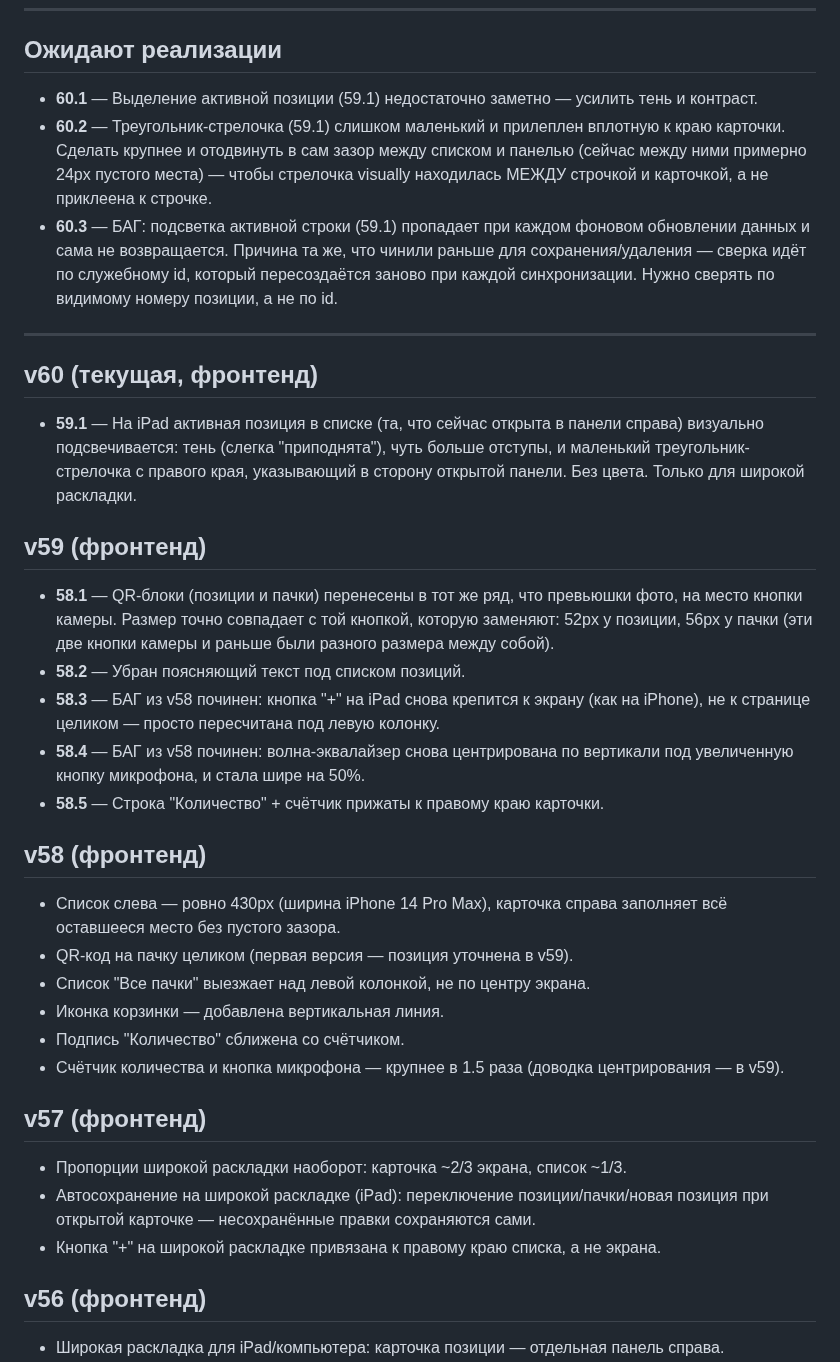
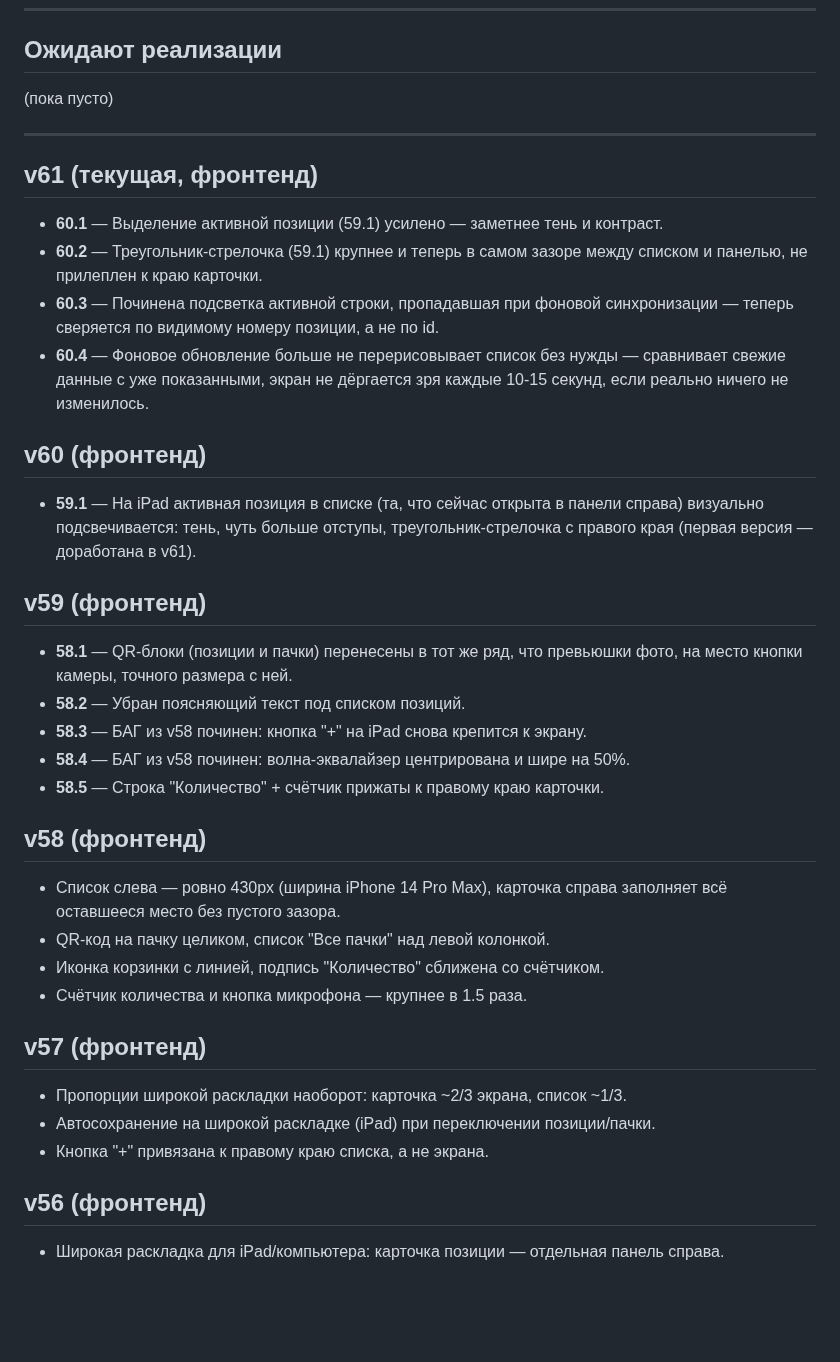
Before and after one commit to secondrtestapp-tech/inventory, a Markdown page: CHANGELOG.md, the part around the change. Rendered like a GitHub page; blank space fills up the shorter version.

Commit message:
Журнал: закрываю 60.1-60.4 как реализованные в v61, чищу структуру

```diff
--- a/CHANGELOG.md
+++ b/CHANGELOG.md
@@ -19,56 +19,49 @@
 
 ## Ожидают реализации
 
-- **60.1** — Выделение активной позиции (59.1) недостаточно заметно — усилить тень
-  и контраст.
-- **60.2** — Треугольник-стрелочка (59.1) слишком маленький и прилеплен вплотную к
-  краю карточки. Сделать крупнее и отодвинуть в сам зазор между списком и панелью
-  (сейчас между ними примерно 24px пустого места) — чтобы стрелочка visually
-  находилась МЕЖДУ строчкой и карточкой, а не приклеена к строчке.
-- **60.3** — БАГ: подсветка активной строки (59.1) пропадает при каждом фоновом
-  обновлении данных и сама не возвращается. Причина та же, что чинили раньше для
-  сохранения/удаления — сверка идёт по служебному id, который пересоздаётся заново
-  при каждой синхронизации. Нужно сверять по видимому номеру позиции, а не по id.
+(пока пусто)
 
 ---
 
-## v60 (текущая, фронтенд)
+## v61 (текущая, фронтенд)
+
+- **60.1** — Выделение активной позиции (59.1) усилено — заметнее тень и контраст.
+- **60.2** — Треугольник-стрелочка (59.1) крупнее и теперь в самом зазоре между
+  списком и панелью, не прилеплен к краю карточки.
+- **60.3** — Починена подсветка активной строки, пропадавшая при фоновой
+  синхронизации — теперь сверяется по видимому номеру позиции, а не по id.
+- **60.4** — Фоновое обновление больше не перерисовывает список без нужды —
+  сравнивает свежие данные с уже показанными, экран не дёргается зря каждые
+  10-15 секунд, если реально ничего не изменилось.
+
+## v60 (фронтенд)
 
 - **59.1** — На iPad активная позиция в списке (та, что сейчас открыта в панели
-  справа) визуально подсвечивается: тень (слегка "приподнята"), чуть больше
-  отступы, и маленький треугольник-стрелочка с правого края, указывающий в
-  сторону открытой панели. Без цвета. Только для широкой раскладки.
+  справа) визуально подсвечивается: тень, чуть больше отступы, треугольник-стрелочка
+  с правого края (первая версия — доработана в v61).
 
 ## v59 (фронтенд)
 
 - **58.1** — QR-блоки (позиции и пачки) перенесены в тот же ряд, что превьюшки
-  фото, на место кнопки камеры. Размер точно совпадает с той кнопкой, которую
-  заменяют: 52px у позиции, 56px у пачки (эти две кнопки камеры и раньше были
-  разного размера между собой).
+  фото, на место кнопки камеры, точного размера с ней.
 - **58.2** — Убран поясняющий текст под списком позиций.
-- **58.3** — БАГ из v58 починен: кнопка "+" на iPad снова крепится к экрану
-  (как на iPhone), не к странице целиком — просто пересчитана под левую колонку.
-- **58.4** — БАГ из v58 починен: волна-эквалайзер снова центрирована по
-  вертикали под увеличенную кнопку микрофона, и стала шире на 50%.
+- **58.3** — БАГ из v58 починен: кнопка "+" на iPad снова крепится к экрану.
+- **58.4** — БАГ из v58 починен: волна-эквалайзер центрирована и шире на 50%.
 - **58.5** — Строка "Количество" + счётчик прижаты к правому краю карточки.
 
 ## v58 (фронтенд)
 
 - Список слева — ровно 430px (ширина iPhone 14 Pro Max), карточка справа
   заполняет всё оставшееся место без пустого зазора.
-- QR-код на пачку целиком (первая версия — позиция уточнена в v59).
-- Список "Все пачки" выезжает над левой колонкой, не по центру экрана.
-- Иконка корзинки — добавлена вертикальная линия.
-- Подпись "Количество" сближена со счётчиком.
-- Счётчик количества и кнопка микрофона — крупнее в 1.5 раза (доводка
-  центрирования — в v59).
+- QR-код на пачку целиком, список "Все пачки" над левой колонкой.
+- Иконка корзинки с линией, подпись "Количество" сближена со счётчиком.
+- Счётчик количества и кнопка микрофона — крупнее в 1.5 раза.
 
 ## v57 (фронтенд)
 
 - Пропорции широкой раскладки наоборот: карточка ~2/3 экрана, список ~1/3.
-- Автосохранение на широкой раскладке (iPad): переключение позиции/пачки/новая
-  позиция при открытой карточке — несохранённые правки сохраняются сами.
-- Кнопка "+" на широкой раскладке привязана к правому краю списка, а не экрана.
+- Автосохранение на широкой раскладке (iPad) при переключении позиции/пачки.
+- Кнопка "+" привязана к правому краю списка, а не экрана.
 
 ## v56 (фронтенд)
 
```
